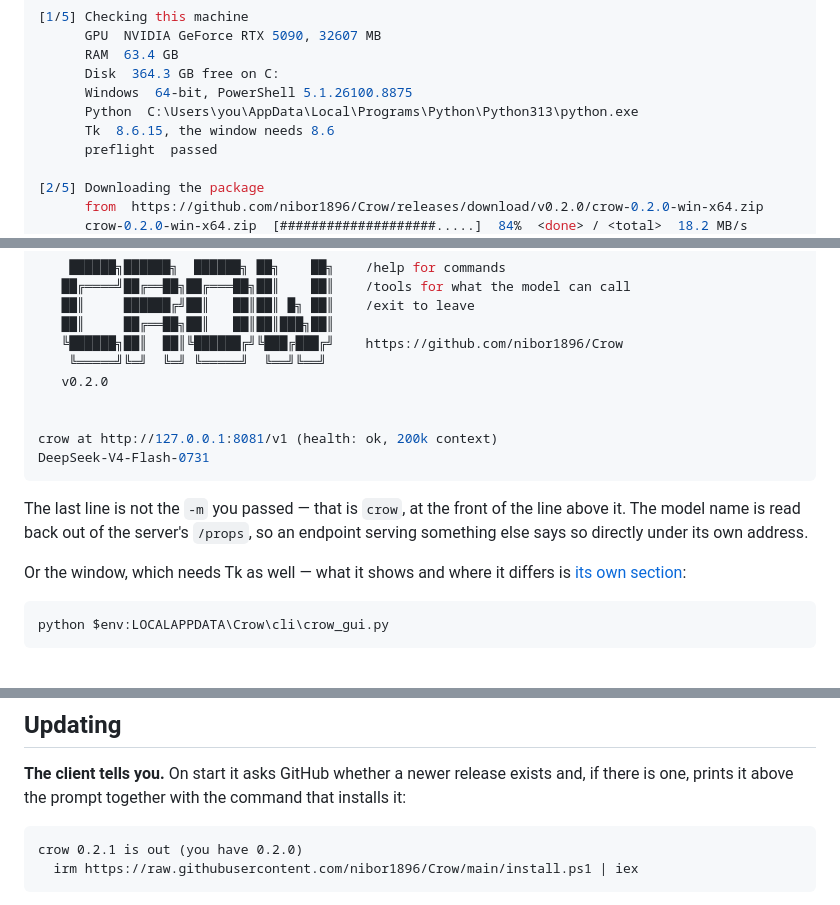
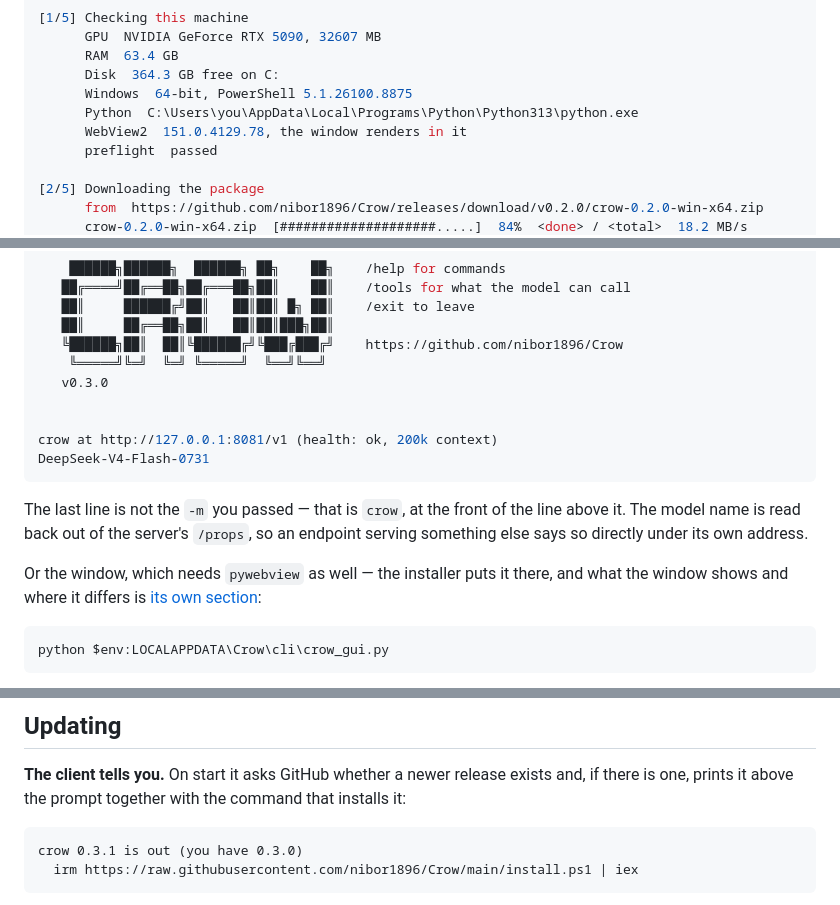
Before and after one commit to birhantprkc/Crow, a Markdown page: README.md, 3 parts joined by grey strips. Rendered like a GitHub page.

````diff
--- a/README.md
+++ b/README.md
@@ -116,7 +123,7 @@ Five steps, no elevation, everything under `%LOCALAPPDATA%\Crow`:
       Disk  364.3 GB free on C:
       Windows  64-bit, PowerShell 5.1.26100.8875
       Python  C:\Users\you\AppData\Local\Programs\Python\Python313\python.exe
-      Tk  8.6.15, the window needs 8.6
+      WebView2  151.0.4129.78, the window renders in it
       preflight  passed
 
 [2/5] Downloading the package
@@ -263,7 +270,7 @@ endpoint and the model the server actually has open:
    ██║     ██╔══██╗██║   ██║██║███╗██║
    ╚██████╗██║  ██║╚██████╔╝╚███╔███╔╝    https://github.com/nibor1896/Crow
     ╚═════╝╚═╝  ╚═╝ ╚═════╝  ╚══╝╚══╝
-   v0.2.0
+   v0.3.0
 
 
 crow at http://127.0.0.1:8081/v1 (health: ok, 200k context)
@@ -274,8 +281,8 @@ The last line is not the `-m` you passed — that is `crow`, at the front of the
 model name is read back out of the server's `/props`, so an endpoint serving something else says so
 directly under its own address.
 
-Or the window, which needs Tk as well — what it shows and where it differs is
-[its own section](#using-the-window):
+Or the window, which needs `pywebview` as well — the installer puts it there, and what the window
+shows and where it differs is [its own section](#using-the-window):
 
 ```powershell
 python $env:LOCALAPPDATA\Crow\cli\crow_gui.py
@@ -452,7 +459,7 @@ the terminal-profile writing, which belongs to the client that lives in a termin
 **The client tells you.** On start it asks GitHub whether a newer release exists and, if there is one, prints it above the prompt together with the command that installs it:
 
 ```
-crow 0.2.1 is out (you have 0.2.0)
+crow 0.3.1 is out (you have 0.3.0)
   irm https://raw.githubusercontent.com/nibor1896/Crow/main/install.ps1 | iex
 ```
 
````
Also changed, not shown: other parts of README.md (+15 -8 lines), CHANGELOG.md (+52 -0 lines), docs/images/window.png (added), 4 other files.
